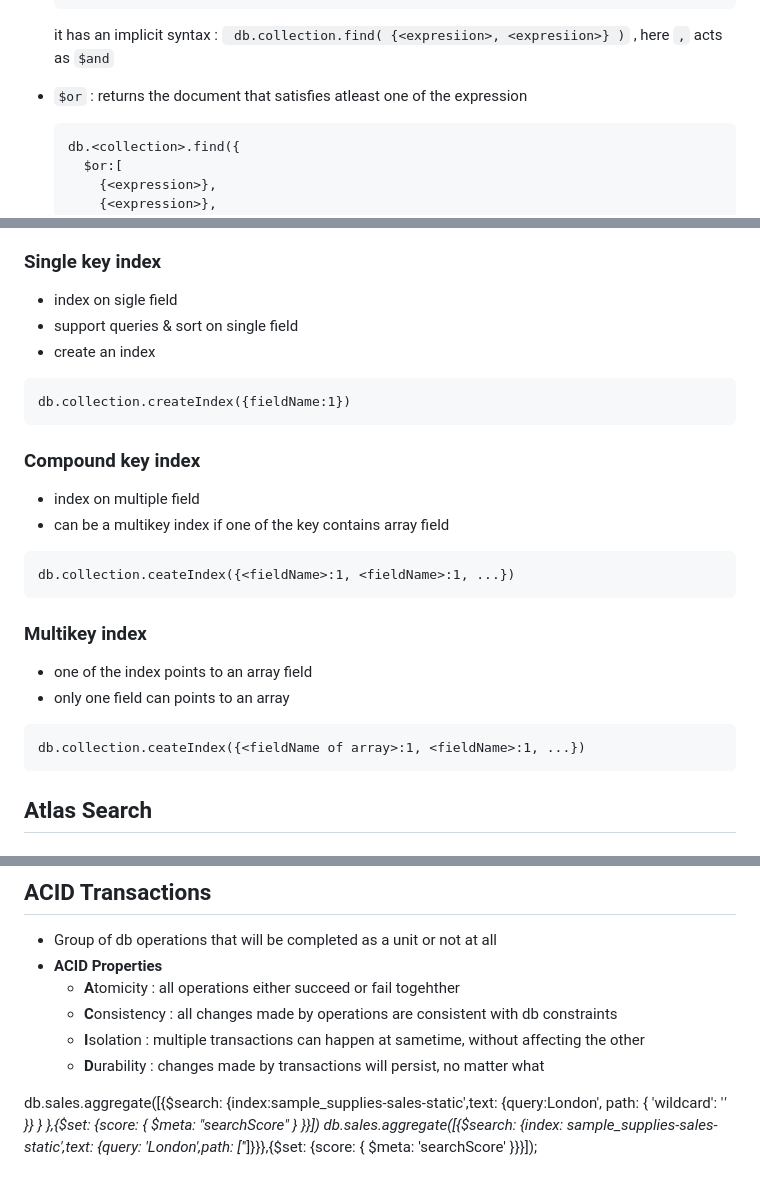
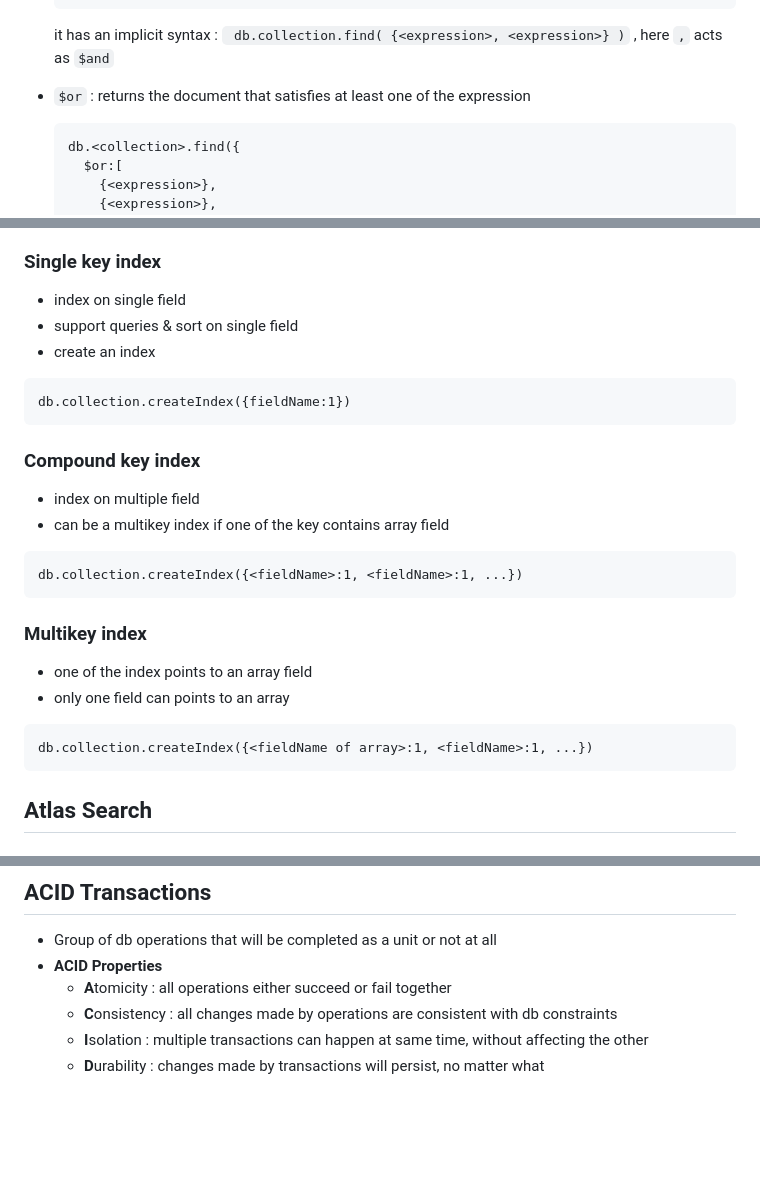
Before and after one commit to thewecas/mongodb, a Markdown page: Readme.md, 3 parts joined by grey strips. GitHub-like rendering; blank space fills up the shorter version.

````diff
--- a/Readme.md
+++ b/Readme.md
@@ -266,9 +266,9 @@ db.sales.find(
   )
   ```
 
-  it has an implicit syntax : ` db.collection.find( {<expresiion>, <expresiion>} )` , here `,` acts as `$and`
+  it has an implicit syntax : ` db.collection.find( {<expression>, <expression>} )` , here `,` acts as `$and`
 
-- `$or` : returns the document that satisfies atleast one of the expression
+- `$or` : returns the document that satisfies at least one of the expression
 
   ```
   db.<collection>.find({
@@ -796,7 +796,7 @@ different stages are
 
 ### Single key index
 
-- index on sigle field
+- index on single field
 - support queries & sort on single field
 - create an index
 
@@ -810,7 +810,7 @@ db.collection.createIndex({fieldName:1})
 - can be a multikey index if one of the key contains array field
 
 ```
-db.collection.ceateIndex({<fieldName>:1, <fieldName>:1, ...})
+db.collection.createIndex({<fieldName>:1, <fieldName>:1, ...})
 ```
 
 ### Multikey index
@@ -819,7 +819,7 @@ db.collection.ceateIndex({<fieldName>:1, <fieldName>:1, ...})
 - only one field can points to an array
 
 ```
-db.collection.ceateIndex({<fieldName of array>:1, <fieldName>:1, ...})
+db.collection.createIndex({<fieldName of array>:1, <fieldName>:1, ...})
 ```
 
 ## Atlas Search
@@ -853,10 +853,7 @@ db.collection.ceateIndex({<fieldName of array>:1, <fieldName>:1, ...})
 
 - Group of db operations that will be completed as a unit or not at all
 - **ACID Properties**
-  - **A**tomicity : all operations either succeed or fail togehther
+  - **A**tomicity : all operations either succeed or fail together
   - **C**onsistency : all changes made by operations are consistent with db constraints
-  - **I**solation : multiple transactions can happen at sametime, without affecting the other
+  - **I**solation : multiple transactions can happen at same time, without affecting the other
   - **D**urability : changes made by transactions will persist, no matter what
-
-db.sales.aggregate([{$search: {index:sample_supplies-sales-static',text: {query:London', path: { 'wildcard': '*' }} } },{$set: {score: { $meta: "searchScore" } }}])
-db.sales.aggregate([{$search: {index: sample_supplies-sales-static',text: {query: 'London',path: ['*']}}},{$set: {score: { $meta: 'searchScore' }}}]);
````
Also changed, not shown: other parts of Readme.md (+15 -15 lines).
